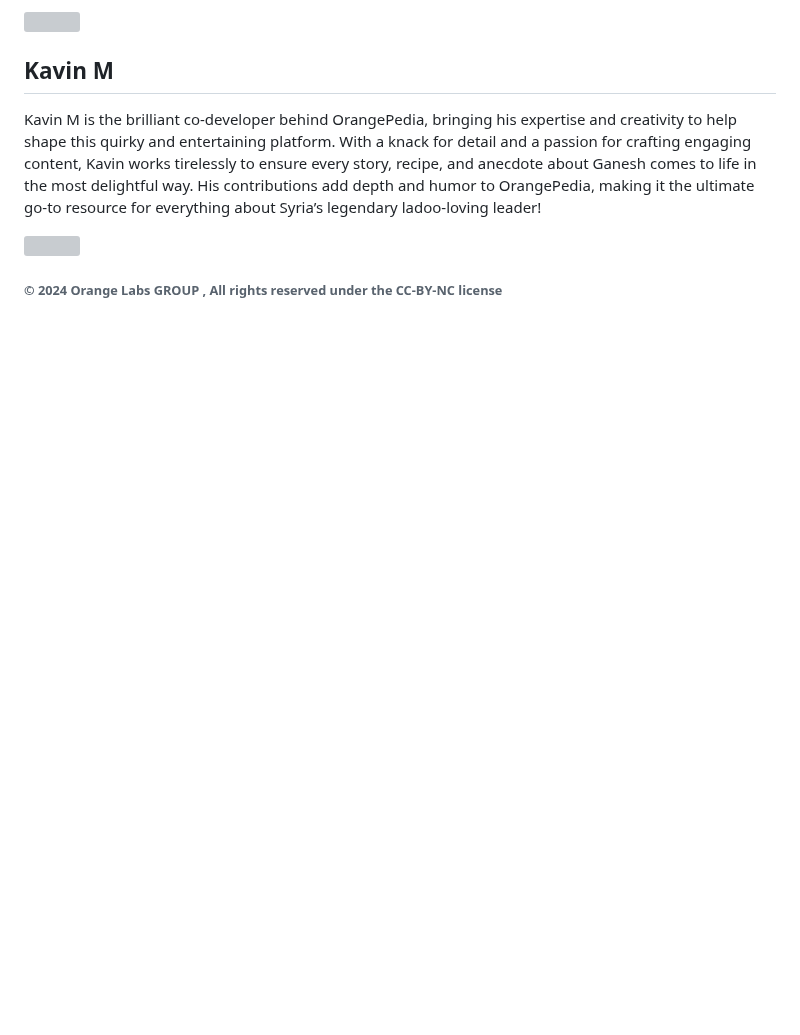
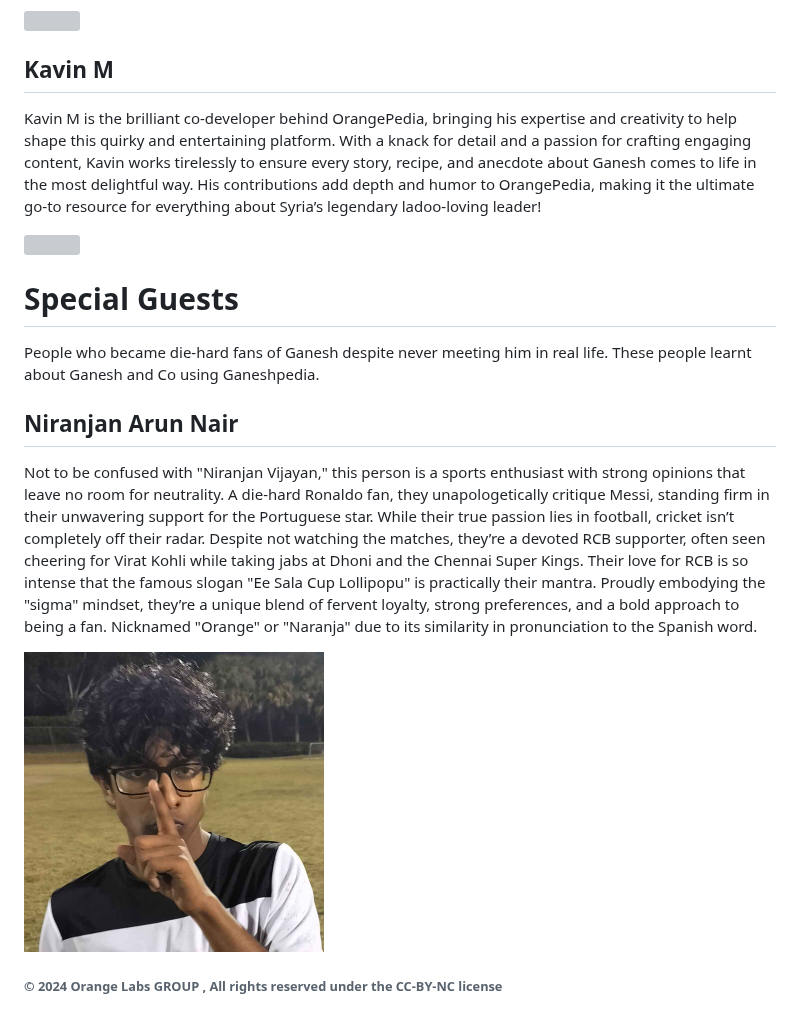
Before and after one commit to Govindmenon69/ganeshpedia-src, a Markdown page: docs/README.md, the part around the change. GitHub-like rendering; blank space fills up the shorter version; grey boxes are pictures that could not be loaded.

Commit message:
Update README.md
naranja

```diff
--- a/docs/README.md
+++ b/docs/README.md
@@ -424,8 +424,15 @@ Kavin M is the brilliant co-developer behind OrangePedia, bringing his expertise
 <img src="_media/mj.png"  width="300" height="300">
 
 
+# Special Guests
 
+People who became die-hard fans of Ganesh despite never meeting him in real life. These people learnt about Ganesh and Co using Ganeshpedia.
 
+## Niranjan Arun Nair
+
+Not to be confused with "Niranjan Vijayan," this person is a sports enthusiast with strong opinions that leave no room for neutrality. A die-hard Ronaldo fan, they unapologetically critique Messi, standing firm in their unwavering support for the Portuguese star. While their true passion lies in football, cricket isn’t completely off their radar. Despite not watching the matches, they’re a devoted RCB supporter, often seen cheering for Virat Kohli while taking jabs at Dhoni and the Chennai Super Kings. Their love for RCB is so intense that the famous slogan "Ee Sala Cup Lollipopu" is practically their mantra. Proudly embodying the "sigma" mindset, they’re a unique blend of fervent loyalty, strong preferences, and a bold approach to being a fan. Nicknamed "Orange" or "Naranja" due to its similarity in pronunciation to the Spanish word.
+
+<img src="_media/naranja.jpg"  width="300" height="300">
 
 
 
```
